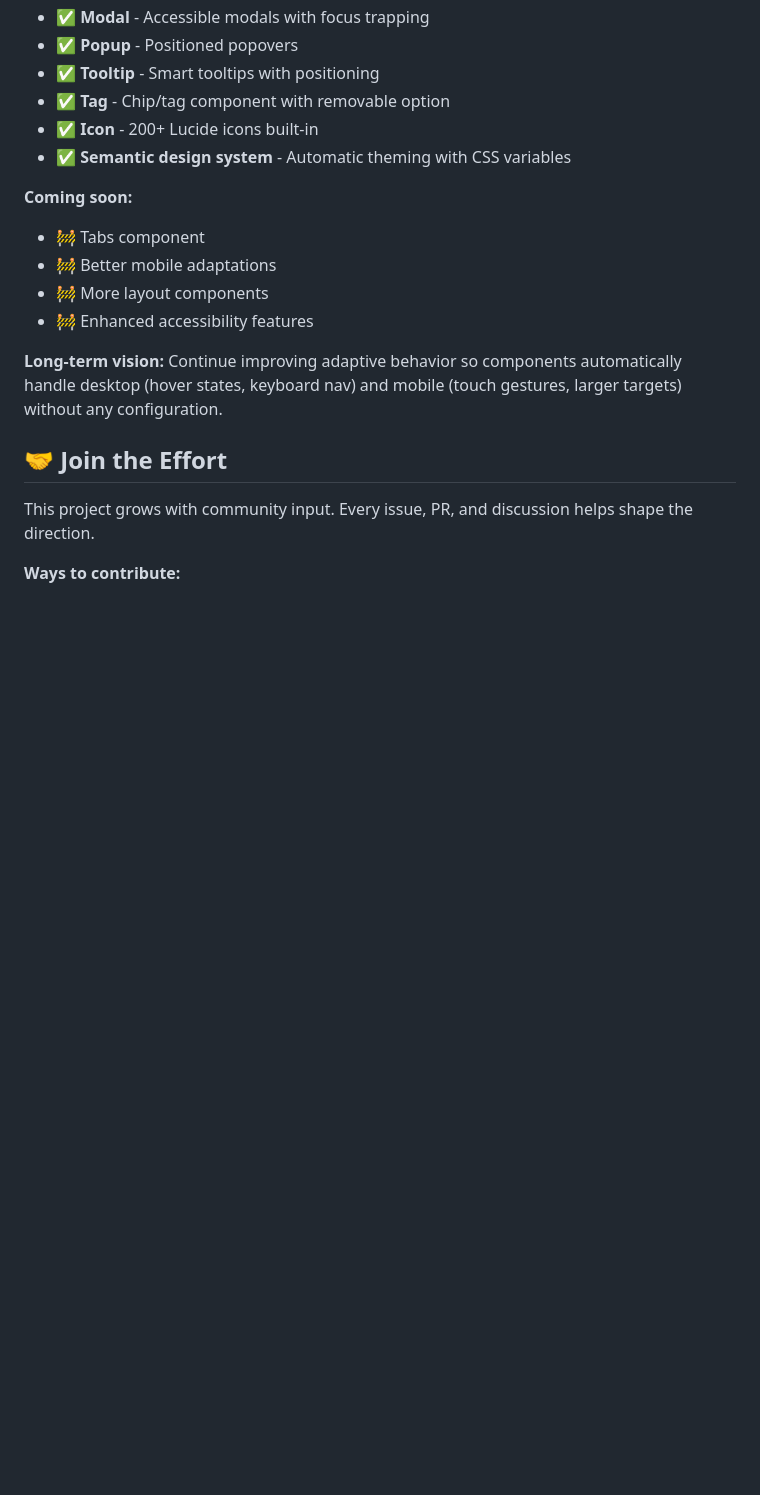
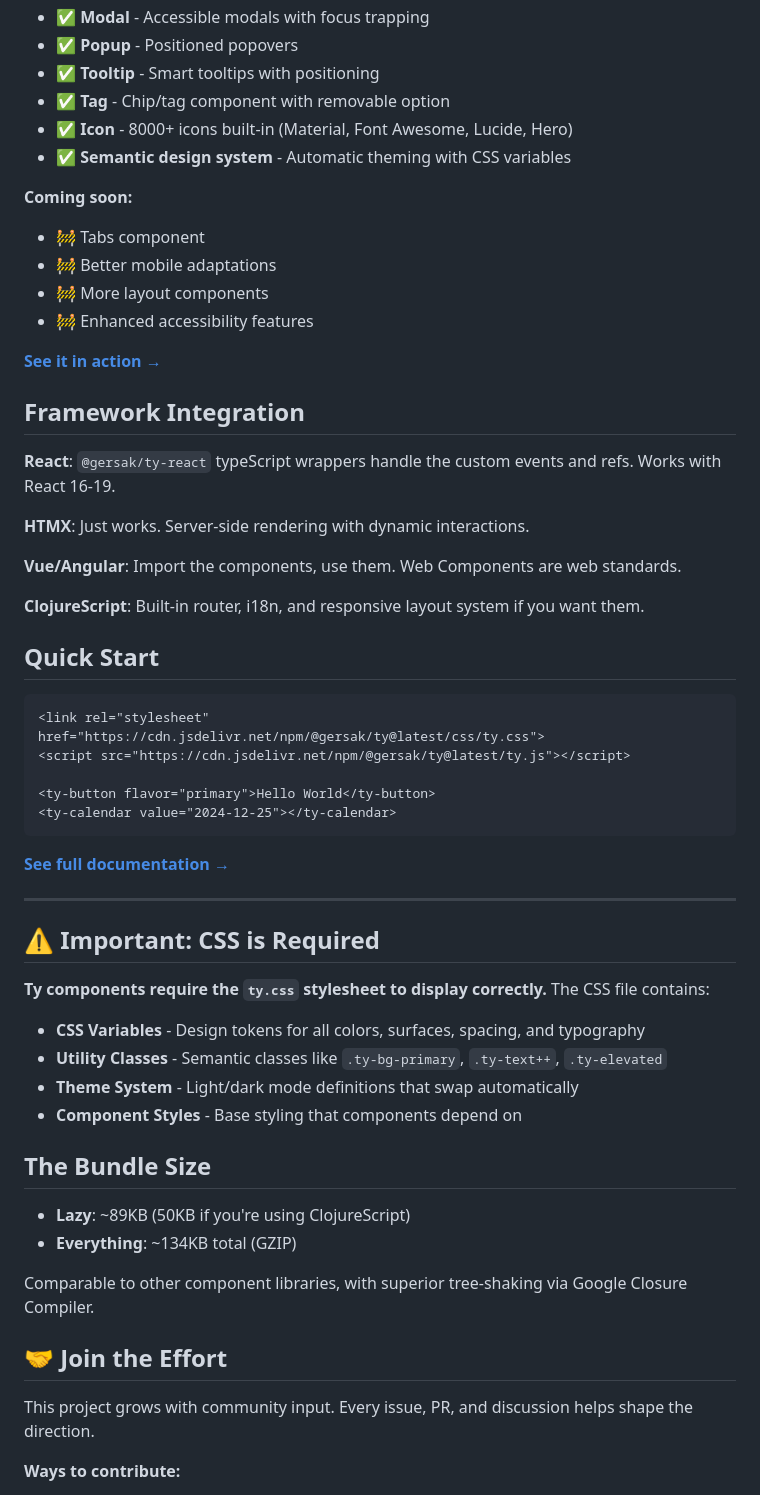
Before and after one commit to gersak/ty, a Markdown page: README.md, the part around one of its changes. Rendered like a GitHub page; blank space fills up the shorter version.

````diff
--- a/README.md
+++ b/README.md
@@ -161,7 +36,7 @@ Not tiny, but reasonable for what you get. And with ClojureScript + Closure comp
 - ✅ **Popup** - Positioned popovers
 - ✅ **Tooltip** - Smart tooltips with positioning
 - ✅ **Tag** - Chip/tag component with removable option
-- ✅ **Icon** - 200+ Lucide icons built-in
+- ✅ **Icon** - 8000+ icons built-in (Material, Font Awesome, Lucide, Hero)
 - ✅ **Semantic design system** - Automatic theming with CSS variables
 
 **Coming soon:**
@@ -170,8 +45,49 @@ Not tiny, but reasonable for what you get. And with ClojureScript + Closure comp
 - 🚧 More layout components
 - 🚧 Enhanced accessibility features
 
-**Long-term vision:**
-Continue improving adaptive behavior so components automatically handle desktop (hover states, keyboard nav) and mobile (touch gestures, larger targets) without any configuration.
+
+**[See it in action →](https://gersak.github.io/ty)**
+
+## Framework Integration
+
+**React**: `@gersak/ty-react` typeScript wrappers handle the custom events and refs. Works with React 16-19.
+
+**HTMX**: Just works. Server-side rendering with dynamic interactions.
+
+**Vue/Angular**: Import the components, use them. Web Components are web standards.
+
+**ClojureScript**: Built-in router, i18n, and responsive layout system if you want them.
+
+## Quick Start
+```html
+<link rel="stylesheet" href="https://cdn.jsdelivr.net/npm/@gersak/ty@latest/css/ty.css">
+<script src="https://cdn.jsdelivr.net/npm/@gersak/ty@latest/ty.js"></script>
+
+<ty-button flavor="primary">Hello World</ty-button>
+<ty-calendar value="2024-12-25"></ty-calendar>
+```
+
+**[See full documentation →](https://gersak.github.io/ty/docs/getting-started)**
+
+---
+
+
+## ⚠️ Important: CSS is Required
+
+**Ty components require the `ty.css` stylesheet to display correctly.** The CSS file contains:
+
+- **CSS Variables** - Design tokens for all colors, surfaces, spacing, and typography
+- **Utility Classes** - Semantic classes like `.ty-bg-primary`, `.ty-text++`, `.ty-elevated`
+- **Theme System** - Light/dark mode definitions that swap automatically
+- **Component Styles** - Base styling that components depend on
+
+## The Bundle Size
+
+- **Lazy**: ~89KB (50KB if you're using ClojureScript)
+- **Everything**: ~134KB total (GZIP)
+
+Comparable to other component libraries, with superior tree-shaking via Google Closure Compiler.
+
 
 ## 🤝 Join the Effort
 
````
Also changed, not shown: other parts of README.md (+14 -139 lines).
